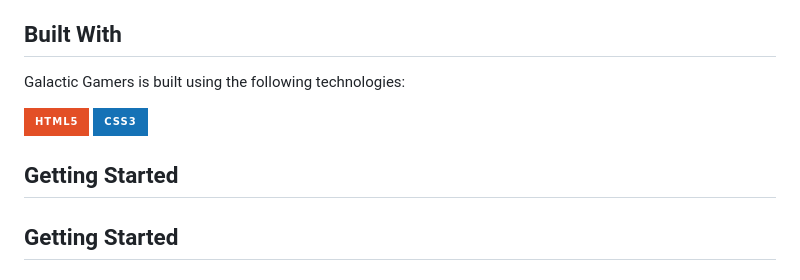
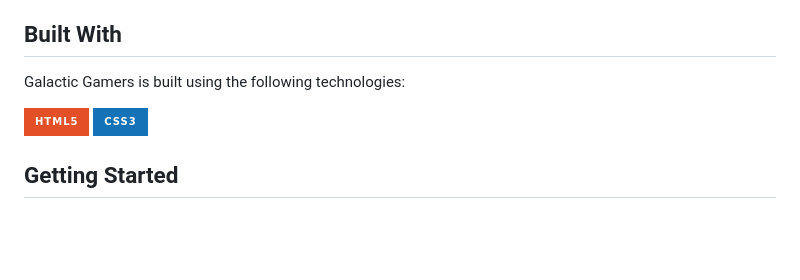
Before and after one commit to tonjetj/galactic-gamers, a Markdown page: README.md, the part around the change. Drawn GitHub-style; badges without logos; blank space fills up the shorter version.

```diff
--- a/README.md
+++ b/README.md
@@ -22,7 +22,6 @@ Galactic Gamers is built using the following technologies:
  ![HTML5](https://img.shields.io/badge/html5-%23E34F26.svg?style=for-the-badge&logo=html5&logoColor=white)
  ![CSS3](https://img.shields.io/badge/css3-%231572B6.svg?style=for-the-badge&logo=css3&logoColor=white)
 
-## Getting Started
 ## Getting Started
 
 ### Installing
```
